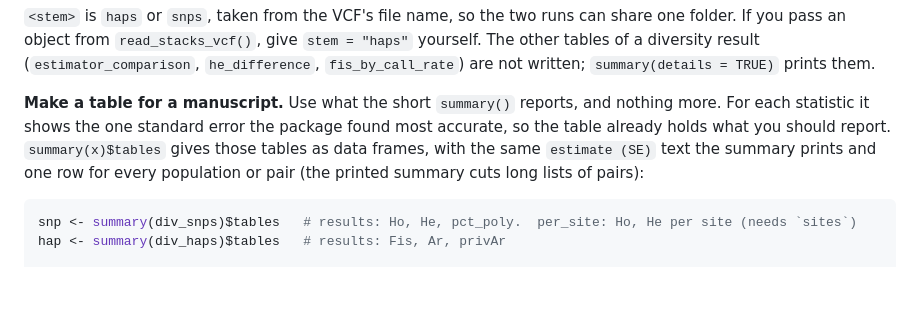
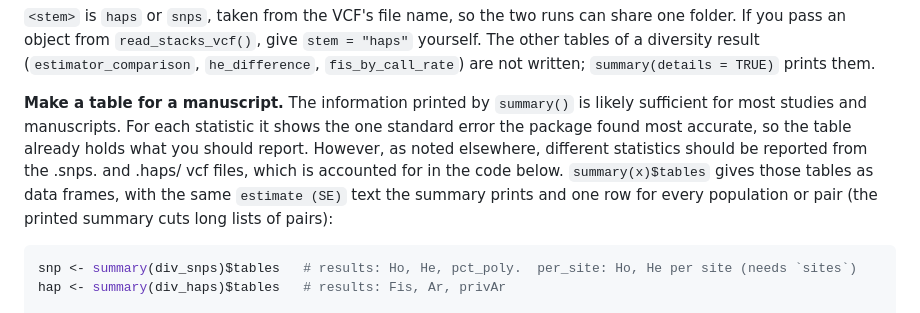
Before and after one commit to NathanWhelan/better-RADseq-summary-stats, a Markdown page: README.md, the part around the change. Rendered like a GitHub page; blank space fills up the shorter version.

Commit message:
Revise manuscript table creation instructions
Updated instructions for creating a manuscript table with summary statistics.

```diff
--- a/README.md
+++ b/README.md
@@ -197,10 +197,8 @@ can share one folder. If you pass an object from `read_stacks_vcf()`, give
 (`estimator_comparison`, `he_difference`, `fis_by_call_rate`) are not written;
 `summary(details = TRUE)` prints them.
 
-**Make a table for a manuscript.** Use what the short `summary()` reports, and
-nothing more. For each statistic it shows the one standard error the package
-found most accurate, so the table already holds what you should report.
-`summary(x)$tables` gives those tables as data frames, with the same
+**Make a table for a manuscript.** The information printed by `summary()` is likely sufficient for most studies and manuscripts. For each statistic it shows the one standard error the package
+found most accurate, so the table already holds what you should report. However, as noted elsewhere, different statistics should be reported from the .snps. and .haps/ vcf files, which is accounted for in the code below. `summary(x)$tables` gives those tables as data frames, with the same
 `estimate (SE)` text the summary prints and one row for every population or
 pair (the printed summary cuts long lists of pairs):
 
```
